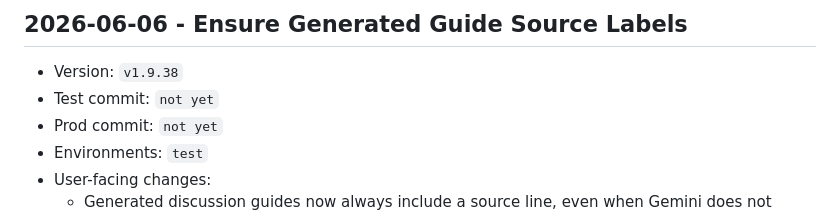
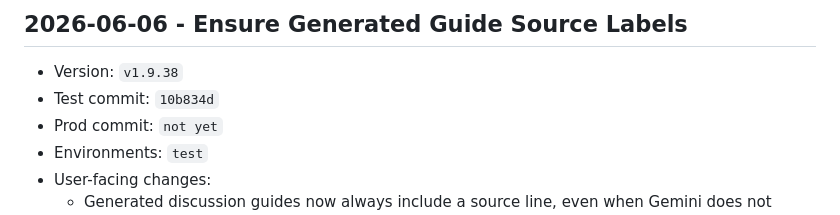
Before and after one commit to pkrubin/book-club-companion, a Markdown page: RELEASE_LOG.md, the part around the change. GitHub-like rendering.

Commit message:
docs: record v1.9.38 test commit

```diff
--- a/RELEASE_LOG.md
+++ b/RELEASE_LOG.md
@@ -33,7 +33,7 @@ Use this file as the lightweight audit trail for `test` and `prod` rollouts.
 
 ## 2026-06-06 - Ensure Generated Guide Source Labels
 - Version: `v1.9.38`
-- Test commit: `not yet`
+- Test commit: `10b834d`
 - Prod commit: `not yet`
 - Environments: `test`
 - User-facing changes:
```
